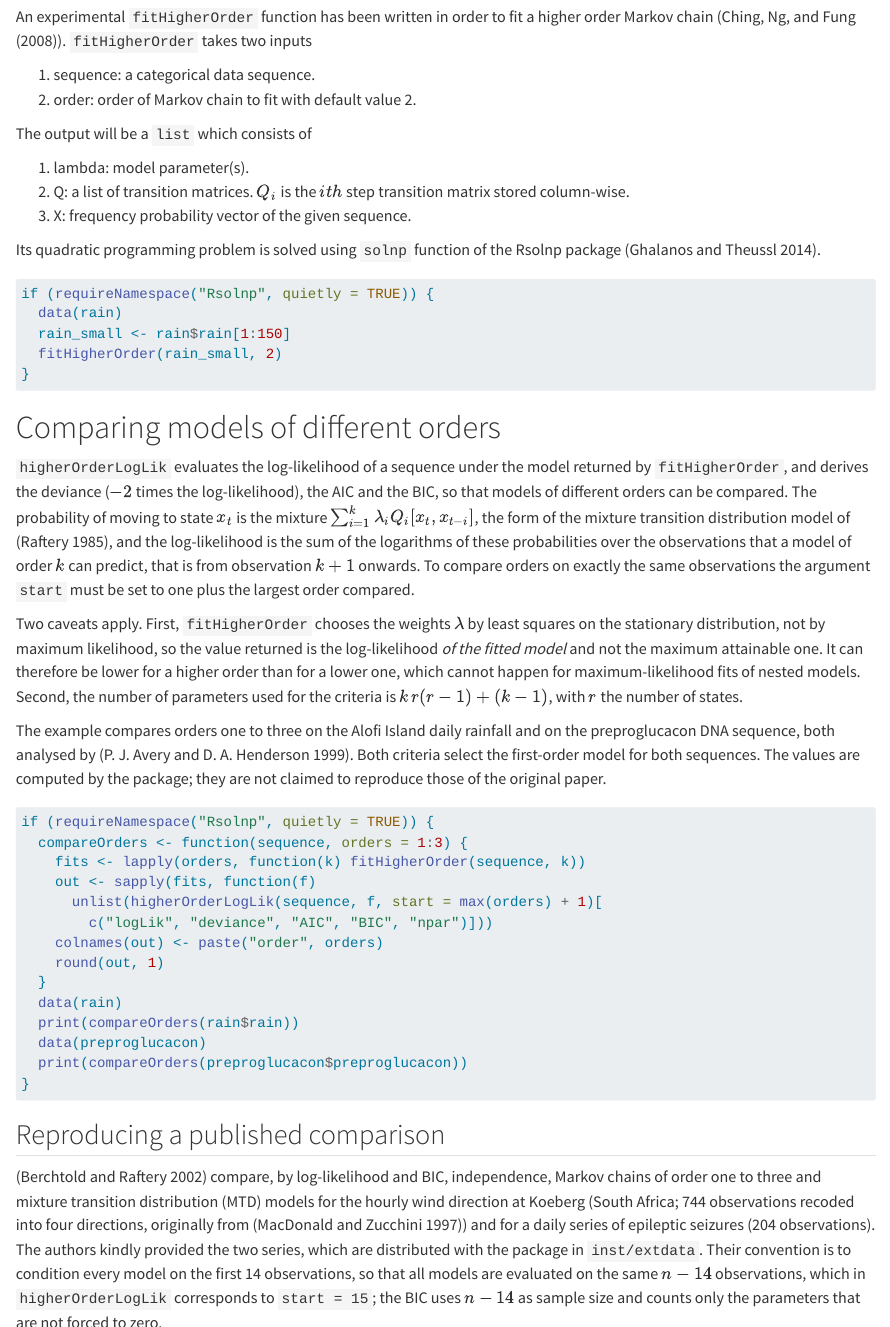
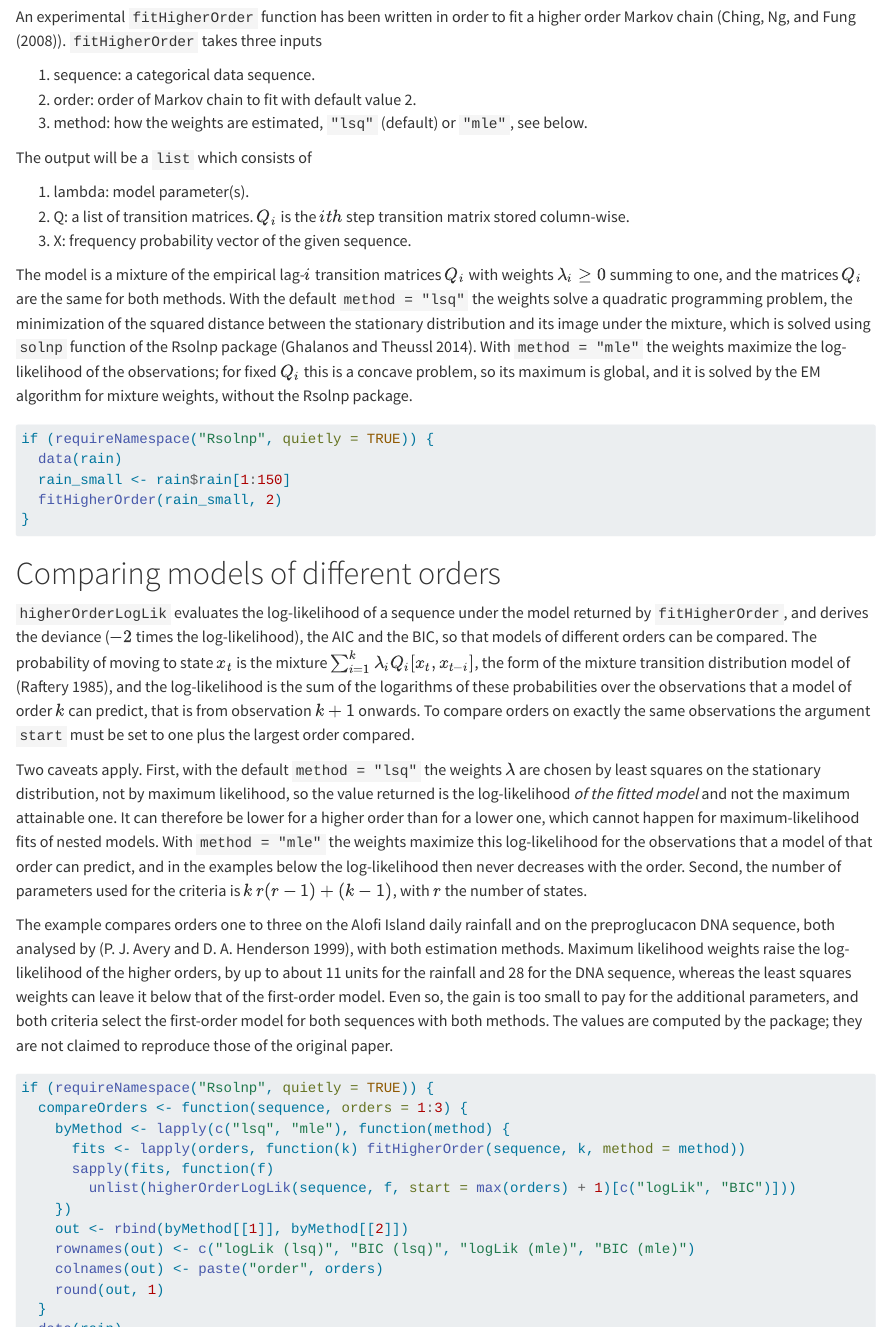
Before and after one commit to spedygiorgio/markovchain, a Quarto document (vignettes/higher_order_markov_chains.qmd): the page in a window 1100 px wide, from 190 px down, and a second part further down, joined at a grey line. Rendered offline with R 4.5, knitr and Pandoc in place of Quarto, with nearby package versions; some code elsewhere in the file could not run offline.

Commit message:
feat: fitHigherOrder(method = "mle") estimates the weights by maximum likelihood
- New argument `method = c("lsq", "mle")`, appended last; the default "lsq" is
  the existing least squares fit, so existing calls are unaffected.
- "mle": same empirical lag matrices and same returned list (lambda, Q, X);
  the weights maximize sum_t log sum_i lambda_i Q_i[x_t, x_{t-i}] over the
  simplex. The problem is concave for fixed Q_i, so the maximum is global; it
  is computed by EM and needs no Rsolnp.
- Tests: valid weights and structure, same lag matrices as "lsq", default
  unchanged, global maximum checked against a brute-force search over the
  simplex, and never a lower log-likelihood than "lsq".
- Rd, NEWS and the higher_order_markov_chains vignette (lsq vs mle on the
  Alofi rainfall and preproglucacon sequences) updated.

Co-Authored-By: Claude Sonnet 5.5 <noreply@anthropic.com>
Claude-Session: https://claude.ai/code/session_01XKVtMvxkSUMqWPAMmHBgTV

````diff
--- a/vignettes/higher_order_markov_chains.qmd
+++ b/vignettes/higher_order_markov_chains.qmd
@@ -25,10 +25,11 @@
 Continuous time Markov chains are discussed in the CTMC vignette which is a part of the package.
 
 An experimental `fitHigherOrder` function has been written in order to fit a higher order Markov chain ([@ching2013higher, @ching2008higher]).
-`fitHigherOrder` takes two inputs
+`fitHigherOrder` takes three inputs
 
   1. sequence: a categorical data sequence.
   2. order: order of Markov chain to fit with default value 2.
+  3. method: how the weights are estimated, `"lsq"` (default) or `"mle"`, see below.
 
 The output will be a `list` which consists of
 
@@ -36,7 +37,7 @@
   2. Q: a list of transition matrices. $Q_i$ is the $ith$ step transition matrix stored column-wise.
   3. X: frequency probability vector of the given sequence.
 
-Its quadratic programming problem is solved using `solnp` function of the Rsolnp package [@pkg:Rsolnp].
+The model is a mixture of the empirical lag-$i$ transition matrices $Q_i$ with weights $\lambda_i\ge0$ summing to one, and the matrices $Q_i$ are the same for both methods. With the default `method = "lsq"` the weights solve a quadratic programming problem, the minimization of the squared distance between the stationary distribution and its image under the mixture, which is solved using `solnp` function of the Rsolnp package [@pkg:Rsolnp]. With `method = "mle"` the weights maximize the log-likelihood of the observations; for fixed $Q_i$ this is a concave problem, so its maximum is global, and it is solved by the EM algorithm for mixture weights, without the Rsolnp package.
 
 ```{r}
 #| label: setup
@@ -70,9 +71,9 @@
 
 `higherOrderLogLik` evaluates the log-likelihood of a sequence under the model returned by `fitHigherOrder`, and derives the deviance ($-2$ times the log-likelihood), the AIC and the BIC, so that models of different orders can be compared. The probability of moving to state $x_t$ is the mixture $\sum_{i=1}^{k}\lambda_i Q_i[x_t, x_{t-i}]$, the form of the mixture transition distribution model of [@raftery1985model], and the log-likelihood is the sum of the logarithms of these probabilities over the observations that a model of order $k$ can predict, that is from observation $k+1$ onwards. To compare orders on exactly the same observations the argument `start` must be set to one plus the largest order compared.
 
-Two caveats apply. First, `fitHigherOrder` chooses the weights $\lambda$ by least squares on the stationary distribution, not by maximum likelihood, so the value returned is the log-likelihood *of the fitted model* and not the maximum attainable one. It can therefore be lower for a higher order than for a lower one, which cannot happen for maximum-likelihood fits of nested models. Second, the number of parameters used for the criteria is $k\,r(r-1)+(k-1)$, with $r$ the number of states.
+Two caveats apply. First, with the default `method = "lsq"` the weights $\lambda$ are chosen by least squares on the stationary distribution, not by maximum likelihood, so the value returned is the log-likelihood *of the fitted model* and not the maximum attainable one. It can therefore be lower for a higher order than for a lower one, which cannot happen for maximum-likelihood fits of nested models. With `method = "mle"` the weights maximize this log-likelihood for the observations that a model of that order can predict, and in the examples below the log-likelihood then never decreases with the order. Second, the number of parameters used for the criteria is $k\,r(r-1)+(k-1)$, with $r$ the number of states.
 
-The example compares orders one to three on the Alofi Island daily rainfall and on the preproglucacon DNA sequence, both analysed by [@averyHenderson]. Both criteria select the first-order model for both sequences. The values are computed by the package; they are not claimed to reproduce those of the original paper.
+The example compares orders one to three on the Alofi Island daily rainfall and on the preproglucacon DNA sequence, both analysed by [@averyHenderson], with both estimation methods. Maximum likelihood weights raise the log-likelihood of the higher orders, by up to about 11 units for the rainfall and 28 for the DNA sequence, whereas the least squares weights can leave it below that of the first-order model. Even so, the gain is too small to pay for the additional parameters, and both criteria select the first-order model for both sequences with both methods. The values are computed by the package; they are not claimed to reproduce those of the original paper.
 
 ```{r}
 #| label: compareOrders
@@ -80,10 +81,13 @@
 #| warning: false
 if (requireNamespace("Rsolnp", quietly = TRUE)) {
   compareOrders <- function(sequence, orders = 1:3) {
-    fits <- lapply(orders, function(k) fitHigherOrder(sequence, k))
-    out <- sapply(fits, function(f)
-      unlist(higherOrderLogLik(sequence, f, start = max(orders) + 1)[
-        c("logLik", "deviance", "AIC", "BIC", "npar")]))
+    byMethod <- lapply(c("lsq", "mle"), function(method) {
+      fits <- lapply(orders, function(k) fitHigherOrder(sequence, k, method = method))
+      sapply(fits, function(f)
+        unlist(higherOrderLogLik(sequence, f, start = max(orders) + 1)[c("logLik", "BIC")]))
+    })
+    out <- rbind(byMethod[[1]], byMethod[[2]])
+    rownames(out) <- c("logLik (lsq)", "BIC (lsq)", "logLik (mle)", "BIC (mle)")
     colnames(out) <- paste("order", orders)
     round(out, 1)
   }
@@ -98,7 +102,7 @@
 
 [@berchtold2002mixture] compare, by log-likelihood and BIC, independence, Markov chains of order one to three and mixture transition distribution (MTD) models for the hourly wind direction at Koeberg (South Africa; 744 observations recoded into four directions, originally from [@macdonald1997hidden]) and for a daily series of epileptic seizures (204 observations). The authors kindly provided the two series, which are distributed with the package in `inst/extdata`. Their convention is to condition every model on the first 14 observations, so that all models are evaluated on the same $n-14$ observations, which in `higherOrderLogLik` corresponds to `start = 15`; the BIC uses $n-14$ as sample size and counts only the parameters that are not forced to zero.
 
-`fitHigherOrder` does not estimate the MTD model of that paper: it fits a different transition matrix for each lag, with weights chosen by least squares, whereas the MTD model uses a single matrix $Q$ for all lags and is estimated by maximum likelihood. The comparison below therefore evaluates, with `higherOrderLogLik`, the first-order chain estimated on the observations entering the likelihood and the MTD(2) model with the weights and the matrix $Q$ printed in the paper (whose rows are the departure states, hence the transposition).
+`fitHigherOrder` does not estimate the MTD model of that paper: it fits a different transition matrix for each lag, with weights chosen by least squares or, with `method = "mle"`, by maximum likelihood given those matrices, whereas the MTD model uses a single matrix $Q$ for all lags and estimates it together with the weights by maximum likelihood. The comparison below therefore evaluates, with `higherOrderLogLik`, the first-order chain estimated on the observations entering the likelihood and the MTD(2) model with the weights and the matrix $Q$ printed in the paper (whose rows are the departure states, hence the transposition).
 
 ```{r}
 #| label: berchtoldRaftery
````
Also changed, not shown: NEWS.md (+1 -0 lines), R/fitHigherOrder.R (+72 -6 lines), 3 other files.
